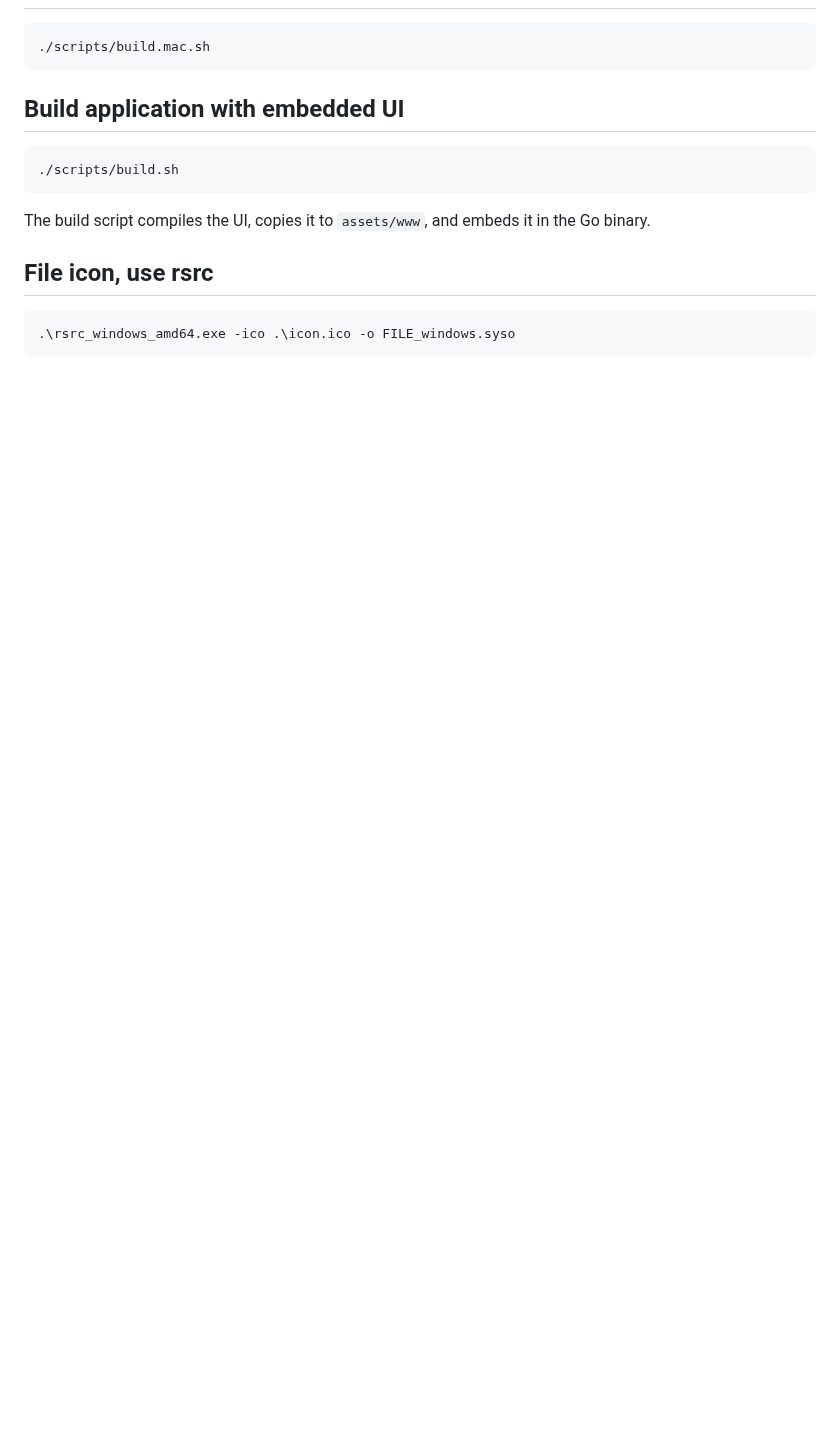
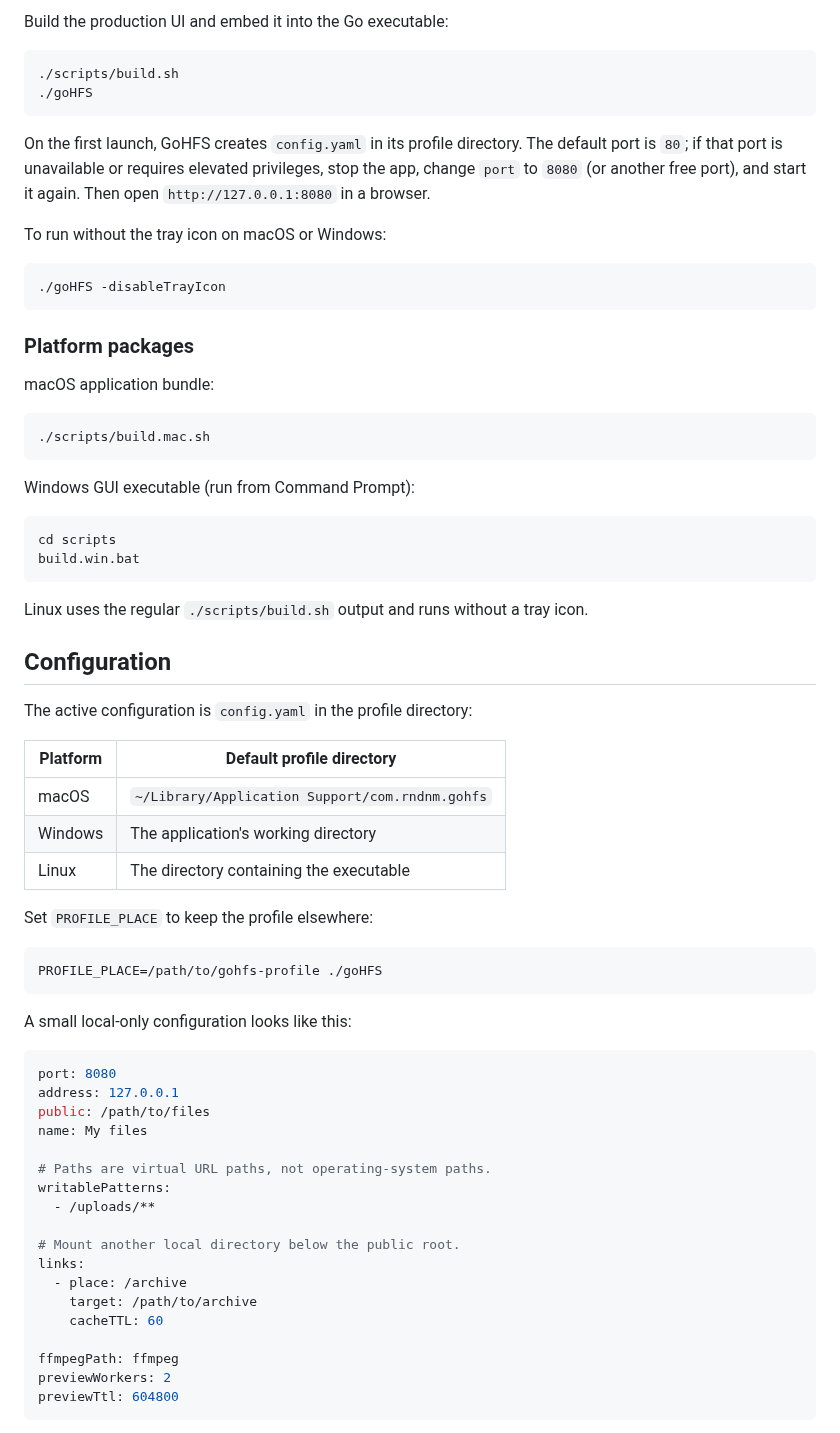
Before and after one commit to Feverqwe/goHFS, a Markdown page: README.md, the part around one of its changes. Drawn GitHub-style; blank space fills up the shorter version.

`````diff
--- a/README.md
+++ b/README.md
@@ -21,17 +57,76 @@ Build mac app
 ```
+
+Build the production UI and embed it into the Go executable:
+
+```sh
+./scripts/build.sh
+./goHFS
+```
+
+On the first launch, GoHFS creates `config.yaml` in its profile directory. The
+default port is `80`; if that port is unavailable or requires elevated privileges,
+stop the app, change `port` to `8080` (or another free port), and start it again.
+Then open `http://127.0.0.1:8080` in a browser.
+
+To run without the tray icon on macOS or Windows:
+
+```sh
+./goHFS -disableTrayIcon
+```
+
+### Platform packages
+
+macOS application bundle:
+
+```sh
 ./scripts/build.mac.sh
 ```
 
-Build application with embedded UI
----
-````
-./scripts/build.sh
-````
+Windows GUI executable (run from Command Prompt):
 
-The build script compiles the UI, copies it to `assets/www`, and embeds it in the Go binary.
+```bat
+cd scripts
+build.win.bat
+```
 
-File icon, use rsrc
----
-````
-.\rsrc_windows_amd64.exe -ico .\icon.ico -o FILE_windows.syso
-````
+Linux uses the regular `./scripts/build.sh` output and runs without a tray icon.
+
+## Configuration
+
+The active configuration is `config.yaml` in the profile directory:
+
+| Platform | Default profile directory |
+| --- | --- |
+| macOS | `~/Library/Application Support/com.rndnm.gohfs` |
+| Windows | The application's working directory |
+| Linux | The directory containing the executable |
+
+Set `PROFILE_PLACE` to keep the profile elsewhere:
+
+```sh
+PROFILE_PLACE=/path/to/gohfs-profile ./goHFS
+```
+
+A small local-only configuration looks like this:
+
+```yaml
+port: 8080
+address: 127.0.0.1
+public: /path/to/files
+name: My files
+
+# Paths are virtual URL paths, not operating-system paths.
+writablePatterns:
+  - /uploads/**
+
+# Mount another local directory below the public root.
+links:
+  - place: /archive
+    target: /path/to/archive
+    cacheTTL: 60
+
+ffmpegPath: ffmpeg
+previewWorkers: 2
+previewTtl: 604800
+```
+
`````
Also changed, not shown: other parts of README.md (+110 -16 lines), assets/screenshot-list.png (added), assets/screenshot1.png.
